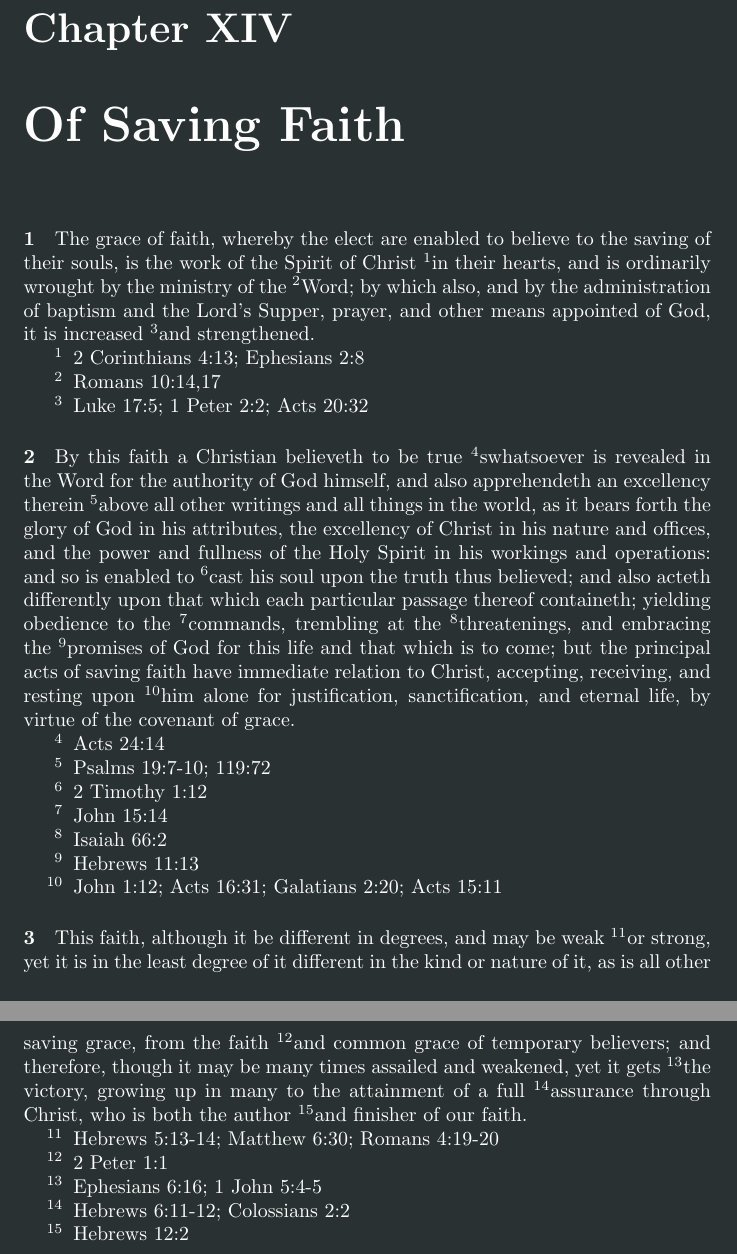
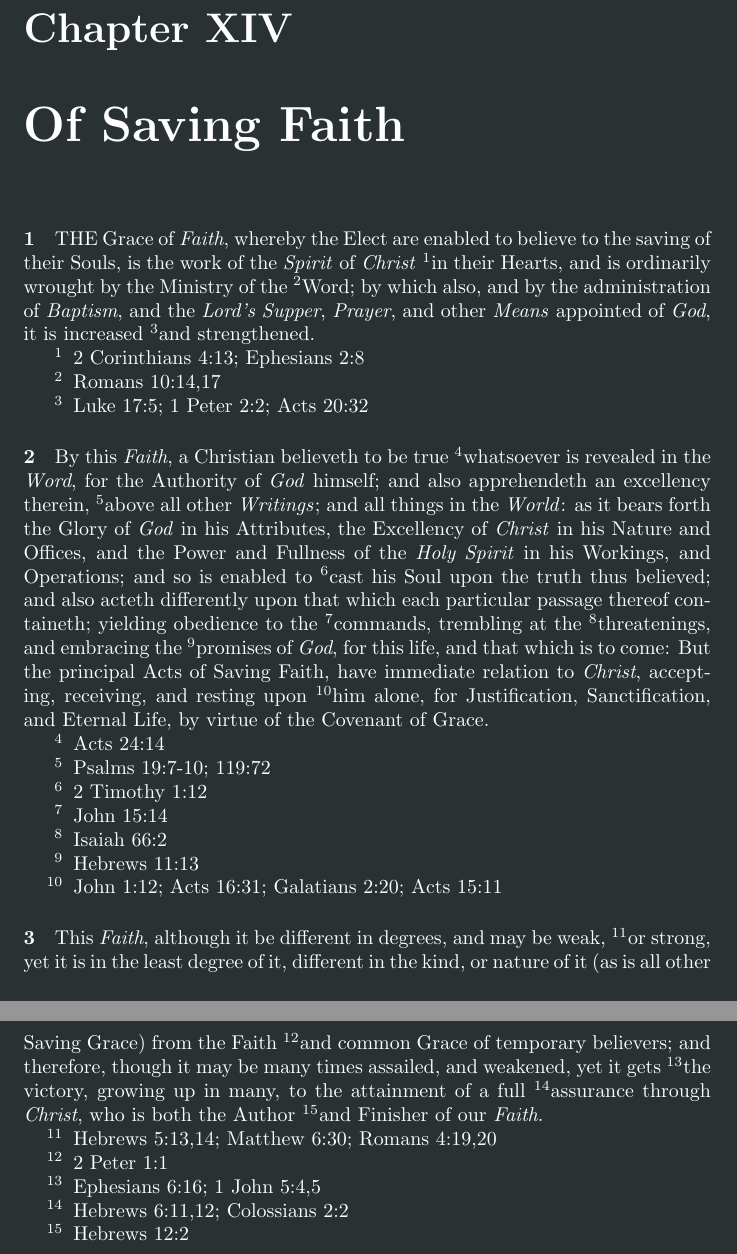
Before and after one commit to Daniel-Trevitz/1689, a LaTeX thesis (1689.tex): two parts of pages 28 and 29 of 63, joined at a grey line, cut so that both start at the same text. Compiled offline with pdfLaTeX.

Commit message:
complete chapter 14
Signed-off-by: Daniel Trevitz <daniel.trevitz@wika.com>

```diff
--- a/1689.tex
+++ b/1689.tex
@@ -852,8 +852,8 @@ In which war, \oldgrammar{altho'}{although} the remaining corruption for a time
 \ResetReference
 \chapter{Of Saving Faith}
 
-\paragraph{1}
-The grace of faith, whereby the elect are enabled to believe to the saving of their souls, is the work of the Spirit of Christ \R{}in their hearts, and is ordinarily wrought by the ministry of the \R{}Word; by which also, and by the administration of baptism and the Lord’s Supper, prayer, and other means appointed of God, it is increased \R{}and strengthened.
+\paragraph{1} %1688
+THE Grace of \textit{Faith}, whereby the Elect are enabled to believe to the saving of their Souls, is the work of the \textit{Spirit} of \textit{Christ} \R{}in their Hearts, and is ordinarily wrought by the Ministry of the \R{}Word; by which also, and by the administration of \textit{Baptism}, and the \textit{Lord’s Supper}, \textit{Prayer}, and other \textit{Means} appointed of \textit{God}, it is increased \R{}and strengthened.
 
 \begin{enumerate}[noitemsep]
 \C{1}{2 Corinthians 4:13; Ephesians 2:8}
@@ -861,8 +861,8 @@ The grace of faith, whereby the elect are enabled to believe to the saving of th
 \C{3}{Luke 17:5; 1 Peter 2:2; Acts 20:32}
 \end{enumerate}
 
-\paragraph{2}
-By this faith a Christian believeth to be true \R{}s{}whatsoever is revealed in the Word for the authority of God himself, and also apprehendeth an excellency therein \R{}above all other writings and all things in the world, as it bears forth the glory of God in his attributes, the excellency of Christ in his nature and offices, and the power and fullness of the Holy Spirit in his workings and operations: and so is enabled to \R{}cast his soul upon the truth thus believed; and also acteth differently upon that which each particular passage thereof containeth; yielding obedience to the \R{}commands, trembling at the \R{}threatenings, and embracing the \R{}promises of God for this life and that which is to come; but the principal acts of saving faith have immediate relation to Christ, accepting, receiving, and resting upon \R{}him alone for justification, sanctification, and eternal life, by virtue of the covenant of grace.
+\paragraph{2} %1688
+By this \textit{Faith}, a Christian believeth to be true \Rs{}whatsoever is revealed in the \textit{Word}, for the Authority of \textit{God} himself; and also apprehendeth an excellency therein, \R{}above all other \textit{Writings}; and all things in the \textit{World}: as it bears forth the Glory of \textit{God} in his Attributes, the Excellency of \textit{Christ} in his Nature and Offices, and the Power and Fullness of the \textit{Holy Spirit} in his Workings, and Operations; and so is enabled to \R{}cast his Soul upon the truth thus believed; and also acteth differently upon that which each particular passage thereof containeth; yielding obedience to the \R{}commands, trembling at the \R{}threatenings, and embracing the \R{}promises of \textit{God}, for this life, and that which is to come: But the principal Acts of Saving Faith, have immediate relation to \textit{Christ}, accepting, receiving, and resting upon \R{}him alone, for Justification, Sanctification, and Eternal Life, by \oldgrammar{vertue}{virtue} of the Covenant of Grace.
 
 \begin{enumerate}[noitemsep]
 \Cs{4}{Acts 24:14}
@@ -874,14 +874,14 @@ By this faith a Christian believeth to be true \R{}s{}whatsoever is revealed in
 \C{10}{John 1:12; Acts 16:31; Galatians 2:20; Acts 15:11}
 \end{enumerate}
 
-\paragraph{3}
-This faith, although it be different in degrees, and may be weak \R{}or strong, yet it is in the least degree of it different in the kind or nature of it, as is all other saving grace, from the faith \R{}and common grace of temporary believers; and therefore, though it may be many times assailed and weakened, yet it gets \R{}the victory, growing up in many to the attainment of a full \R{}assurance through Christ, who is both the author \R{}and finisher of our faith.
-
-\begin{enumerate}[noitemsep]
-\C{11}{Hebrews 5:13-14; Matthew 6:30; Romans 4:19-20}
+\paragraph{3} %1688
+This \textit{Faith}, although it be different in degrees, and may be weak, \R{}or strong, yet it is in the least degree of it, different in the kind, or nature of it (as is all other Saving Grace) from the Faith \R{}and common Grace of temporary believers; and therefore, though it may be many times assailed, and weakened, yet it gets \R{}the victory, growing up in many, to the attainment of a full \R{}assurance through \textit{Christ}, who is both the Author \R{}and Finisher of our \textit{Faith}.
+
+\begin{enumerate}[noitemsep]
+\C{11}{Hebrews 5:13,14; Matthew 6:30; Romans 4:19,20}
 \C{12}{2 Peter 1:1}
-\C{13}{Ephesians 6:16; 1 John 5:4-5}
-\C{14}{Hebrews 6:11-12; Colossians 2:2}
+\C{13}{Ephesians 6:16; 1 John 5:4,5}
+\C{14}{Hebrews 6:11,12; Colossians 2:2}
 \C{15}{Hebrews 12:2}
 \end{enumerate}
 
```
